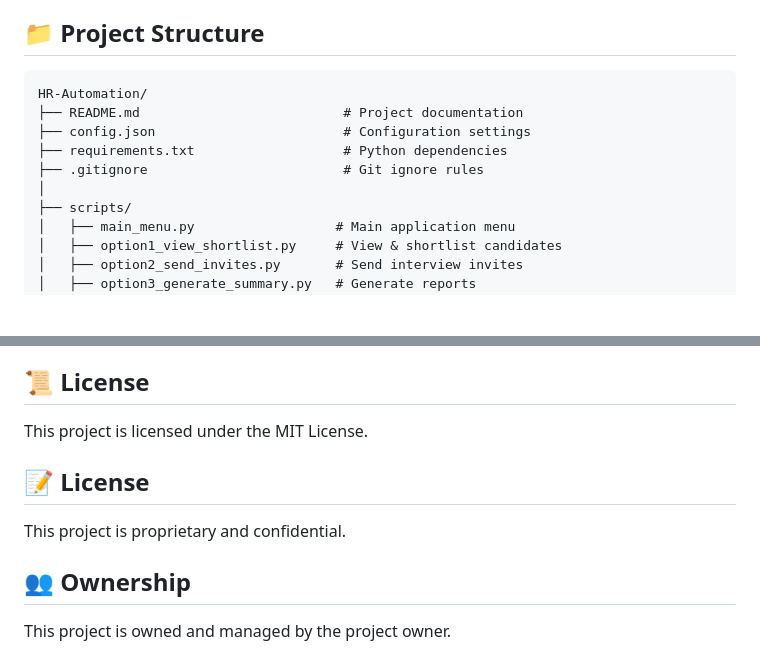
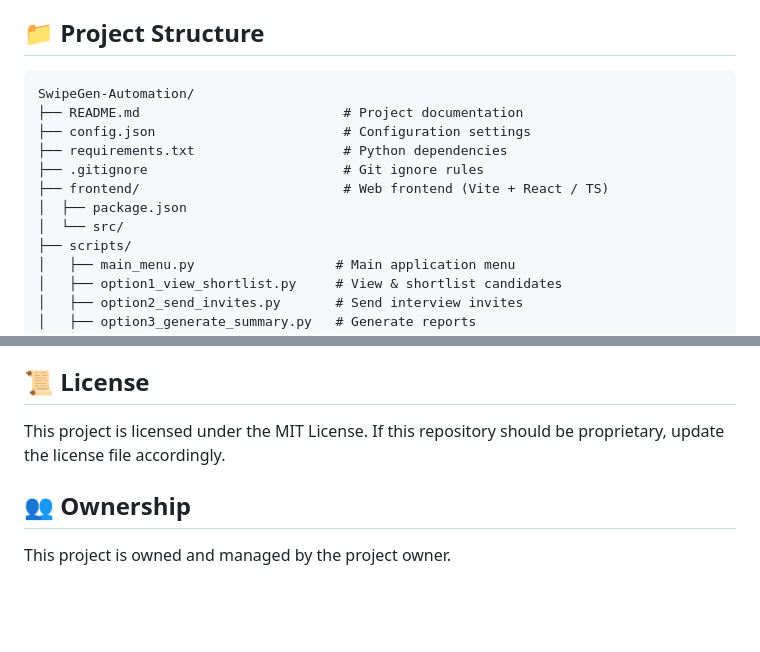
Before and after one commit to ChandrashekharaKM/HR-Automation, a Markdown page: README.md, 2 parts joined by grey strips. Rendered like a GitHub page; blank space fills up the shorter version.

````diff
--- a/README.md
+++ b/README.md
@@ -46,12 +46,14 @@ All administrative authority and ownership of this project are assigned to the p
 ## 📁 Project Structure
 
 ```
-HR-Automation/
+SwipeGen-Automation/
 ├── README.md                          # Project documentation
 ├── config.json                        # Configuration settings
 ├── requirements.txt                   # Python dependencies
 ├── .gitignore                         # Git ignore rules
-│
+├── frontend/                          # Web frontend (Vite + React / TS)
+│  ├── package.json
+│  └── src/
 ├── scripts/
 │   ├── main_menu.py                  # Main application menu
 │   ├── option1_view_shortlist.py     # View & shortlist candidates
@@ -203,11 +217,7 @@ For contributions or improvements:
 
 ## 📜 License
 
-This project is licensed under the MIT License.
-
-## 📝 License
-
-This project is proprietary and confidential.
+This project is licensed under the MIT License. If this repository should be proprietary, update the license file accordingly.
 
 ## 👥 Ownership
 
````
Also changed, not shown: other parts of README.md (+25 -13 lines).
